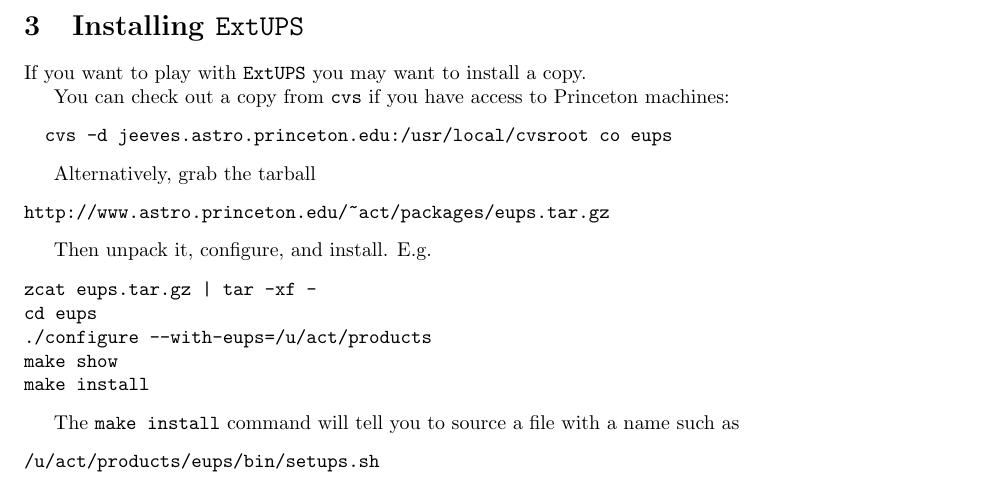
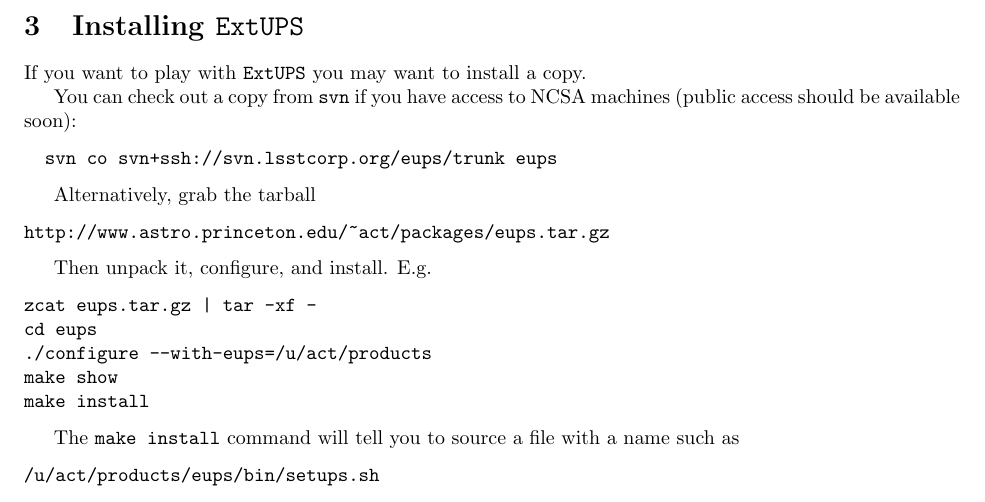
Before and after one commit to RobertLuptonTheGood/eups, a LaTeX document (doc/eups.tex): part of page 3 of 25, cut so that both start at the same text. Compiled offline with pdfLaTeX.

Commit message:
Update distribution URL

```diff
--- a/doc/eups.tex
+++ b/doc/eups.tex
@@ -104,10 +104,10 @@
 
 If you want to play with \eups{} you may want to install a copy.
 
-You can check out a copy from \code{cvs} if you have access to
-Princeton machines:
-\begin{verbatim}
-  cvs -d jeeves.astro.princeton.edu:/usr/local/cvsroot co eups
+You can check out a copy from \code{svn} if you have access to
+NCSA machines (public access should be available soon):
+\begin{verbatim}
+  svn co svn+ssh://svn.lsstcorp.org/eups/trunk eups
 \end{verbatim}
 
 Alternatively, grab the tarball
```
